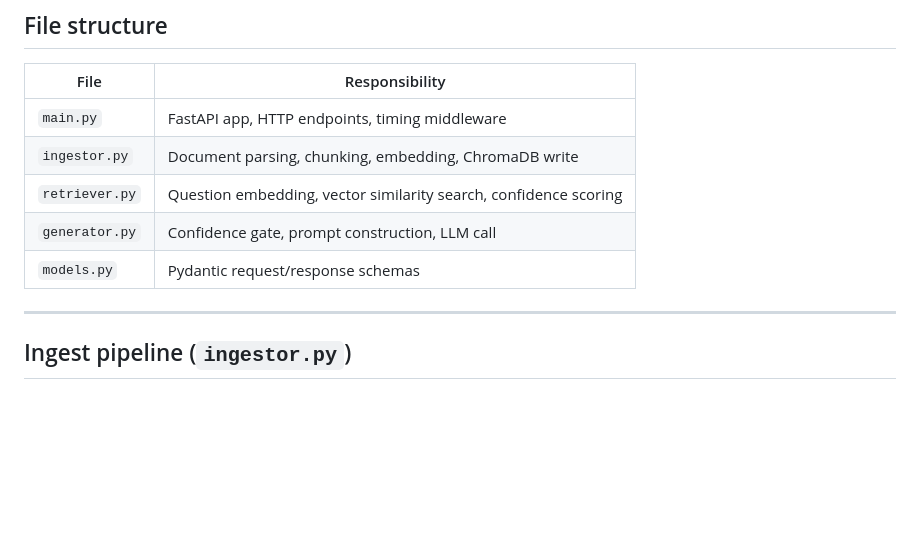
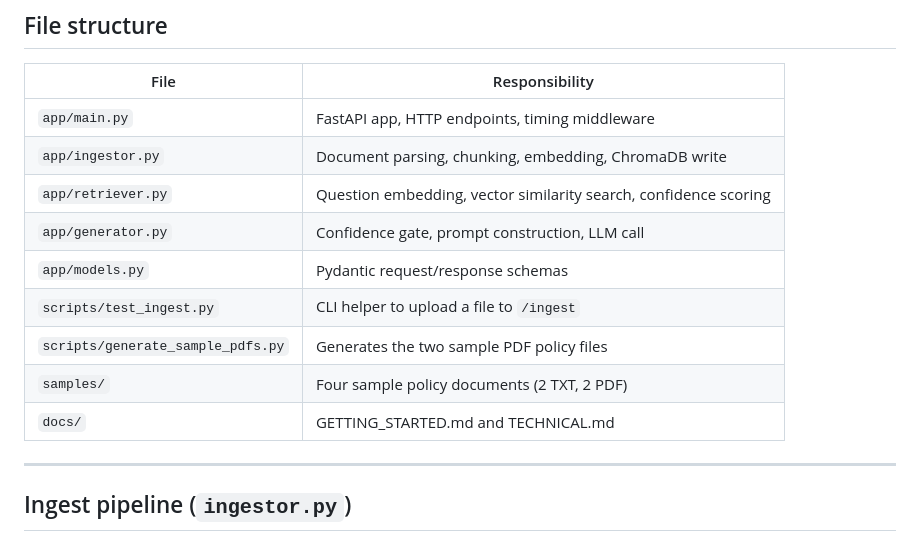
Before and after one commit to guillermolopezareal/policy-guard-rag, a Markdown page: docs/TECHNICAL.md, the part around the change. Drawn GitHub-style; blank space fills up the shorter version.

Commit message:
Update docs: fix file paths and repo URL
Update file structure table in TECHNICAL.md to reflect app/ folder layout.
Fix clone URL in GETTING_STARTED.md to use real GitHub username.

```diff
--- a/docs/TECHNICAL.md
+++ b/docs/TECHNICAL.md
@@ -53,11 +53,15 @@ Without RAG, an LLM asked "what is our password policy?" would answer from train
 
 | File | Responsibility |
 |------|---------------|
-| `main.py` | FastAPI app, HTTP endpoints, timing middleware |
-| `ingestor.py` | Document parsing, chunking, embedding, ChromaDB write |
-| `retriever.py` | Question embedding, vector similarity search, confidence scoring |
-| `generator.py` | Confidence gate, prompt construction, LLM call |
-| `models.py` | Pydantic request/response schemas |
+| `app/main.py` | FastAPI app, HTTP endpoints, timing middleware |
+| `app/ingestor.py` | Document parsing, chunking, embedding, ChromaDB write |
+| `app/retriever.py` | Question embedding, vector similarity search, confidence scoring |
+| `app/generator.py` | Confidence gate, prompt construction, LLM call |
+| `app/models.py` | Pydantic request/response schemas |
+| `scripts/test_ingest.py` | CLI helper to upload a file to `/ingest` |
+| `scripts/generate_sample_pdfs.py` | Generates the two sample PDF policy files |
+| `samples/` | Four sample policy documents (2 TXT, 2 PDF) |
+| `docs/` | GETTING_STARTED.md and TECHNICAL.md |
 
 ---
 
```
Also changed, not shown: docs/GETTING_STARTED.md (+1 -1 lines).
